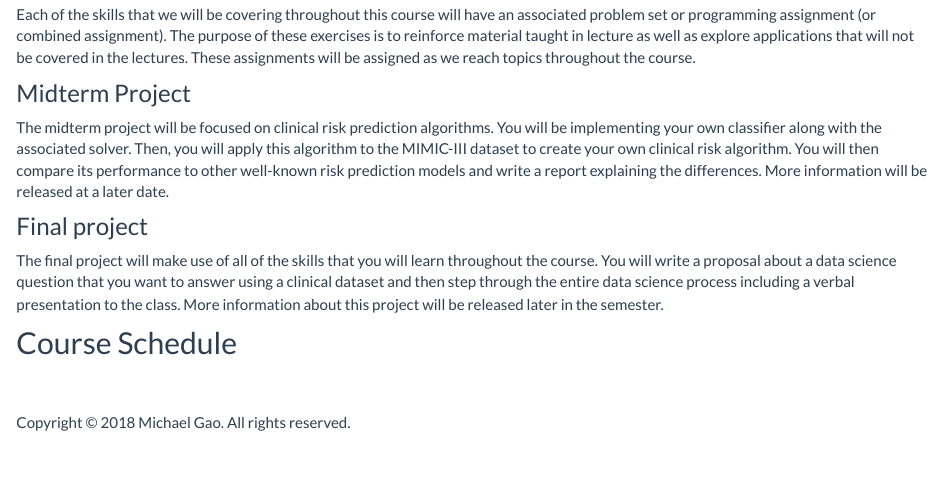
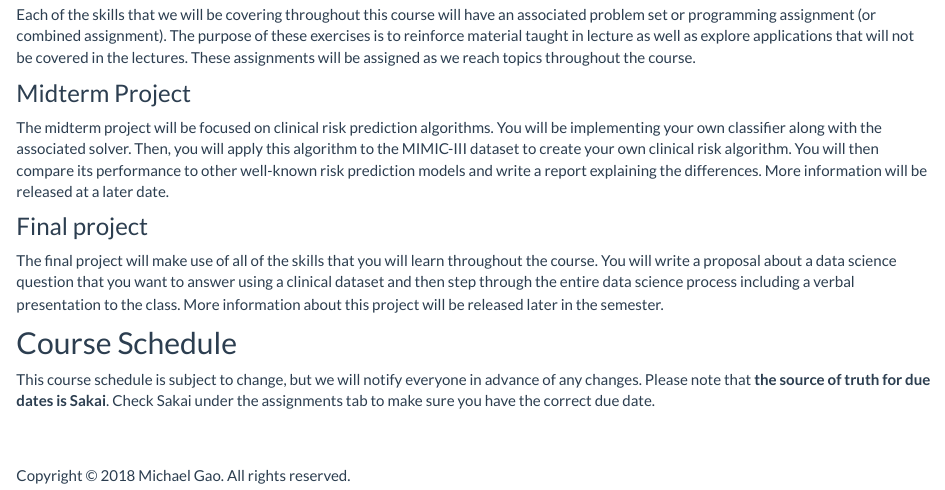
Before and after one commit to dsahduke/dsahduke.github.io, an R Markdown document (syllabus.Rmd): the page in a window 1100 px wide, from 1500 px down. Rendered offline with R 4.5, knitr and Pandoc, with nearby package versions.

Commit message:
Add note about syllabus

```diff
--- a/syllabus.Rmd
+++ b/syllabus.Rmd
@@ -67,3 +67,5 @@ The midterm project will be focused on clinical risk prediction algorithms. You
 The final project will make use of all of the skills that you will learn throughout the course. You will write a proposal about a data science question that you want to answer using a clinical dataset and then step through the entire data science process including a verbal presentation to the class. More information about this project will be released later in the semester.
 
 ## Course Schedule
+
+This course schedule is subject to change, but we will notify everyone in advance of any changes. Please note that **the source of truth for due dates is Sakai**. Check Sakai under the assignments tab to make sure you have the correct due date.
```
Also changed, not shown: syllabus.html.
